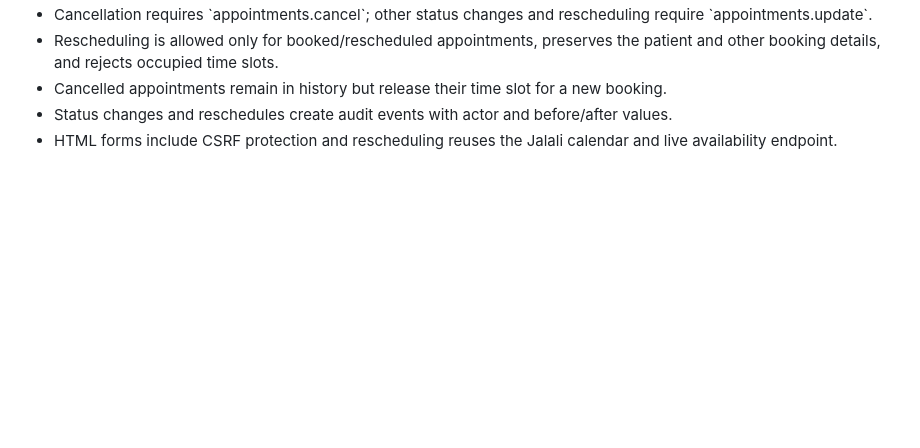
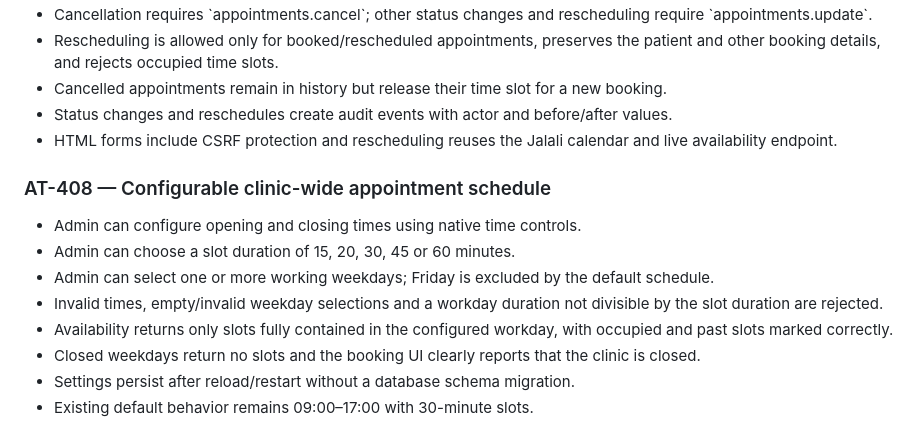
Before and after one commit to kokoosabzi/ClinicCore, a Markdown page: HELP/DEVELOPMENT/ACCEPTANCE_TESTS.md, the part around the change. GitHub-like rendering; blank space fills up the shorter version.

Commit message:
docs: add clinic schedule acceptance criteria

```diff
--- a/HELP/DEVELOPMENT/ACCEPTANCE_TESTS.md
+++ b/HELP/DEVELOPMENT/ACCEPTANCE_TESTS.md
@@ -319,3 +319,14 @@ Release زمانی قابل قبول است که:
 - Cancelled appointments remain in history but release their time slot for a new booking.
 - Status changes and reschedules create audit events with actor and before/after values.
 - HTML forms include CSRF protection and rescheduling reuses the Jalali calendar and live availability endpoint.
+
+
+### AT-408 — Configurable clinic-wide appointment schedule
+- Admin can configure opening and closing times using native time controls.
+- Admin can choose a slot duration of 15, 20, 30, 45 or 60 minutes.
+- Admin can select one or more working weekdays; Friday is excluded by the default schedule.
+- Invalid times, empty/invalid weekday selections and a workday duration not divisible by the slot duration are rejected.
+- Availability returns only slots fully contained in the configured workday, with occupied and past slots marked correctly.
+- Closed weekdays return no slots and the booking UI clearly reports that the clinic is closed.
+- Settings persist after reload/restart without a database schema migration.
+- Existing default behavior remains 09:00–17:00 with 30-minute slots.
```
